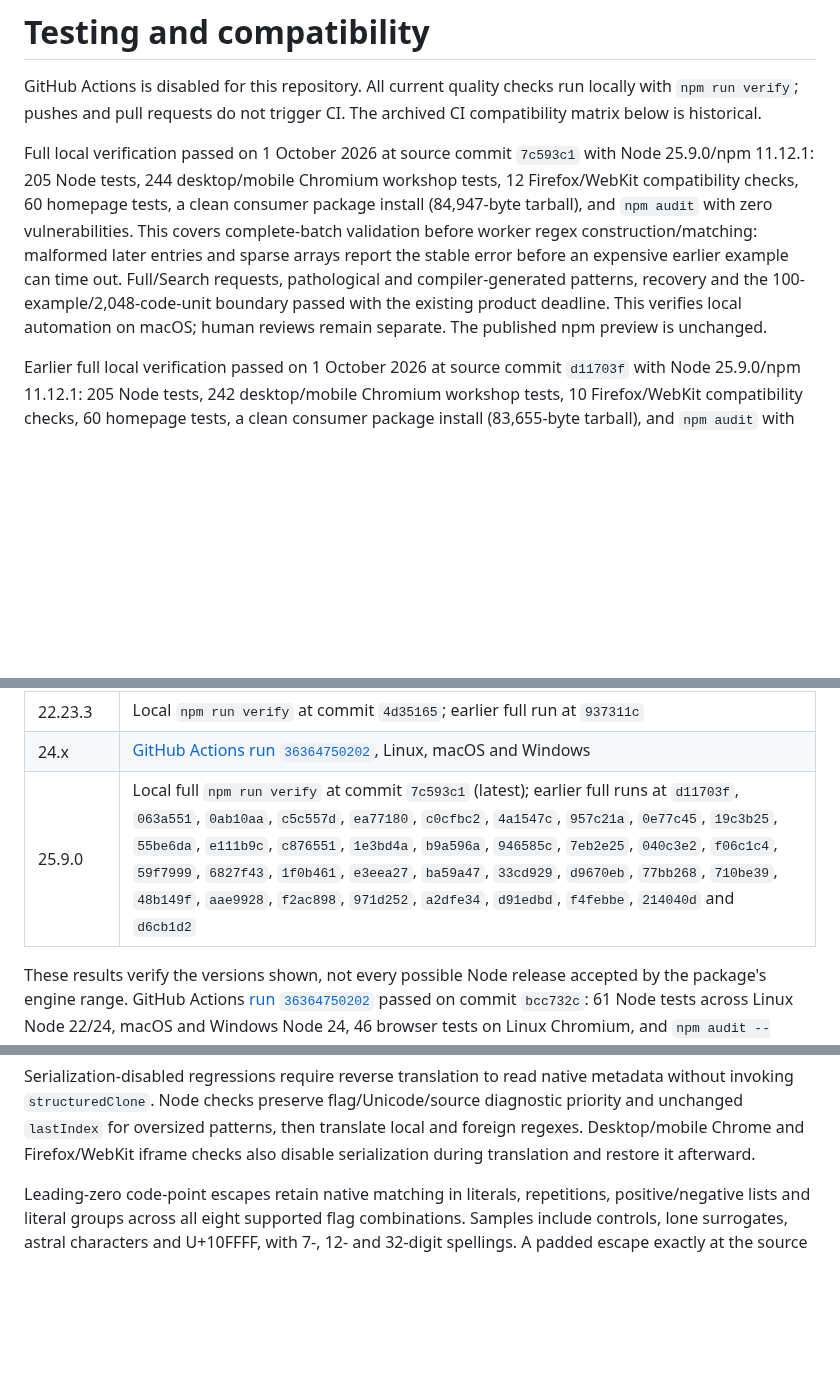
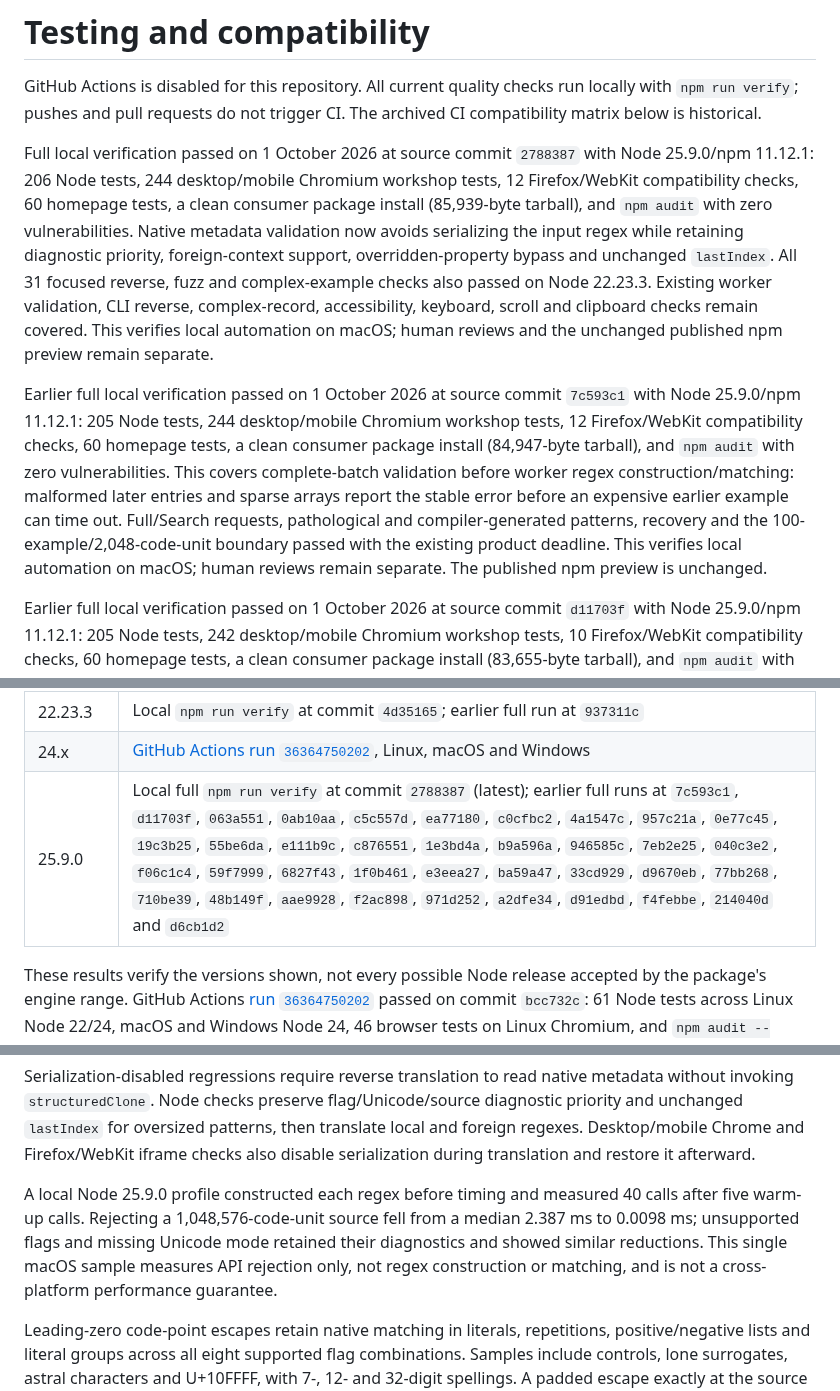
Before and after one commit to OthmaneBlial/Regex-For-Humans, a Markdown page: docs/TESTING.md, 3 parts joined by grey strips. GitHub-like rendering; blank space fills up the shorter version.

Commit message:
docs(testing): record native metadata verification

```diff
--- a/docs/TESTING.md
+++ b/docs/TESTING.md
@@ -2,7 +2,9 @@
 
 GitHub Actions is disabled for this repository. All current quality checks run locally with `npm run verify`; pushes and pull requests do not trigger CI. The archived CI compatibility matrix below is historical.
 
-Full local verification passed on 1 October 2026 at source commit `7c593c1` with Node 25.9.0/npm 11.12.1: 205 Node tests, 244 desktop/mobile Chromium workshop tests, 12 Firefox/WebKit compatibility checks, 60 homepage tests, a clean consumer package install (84,947-byte tarball), and `npm audit` with zero vulnerabilities. This covers complete-batch validation before worker regex construction/matching: malformed later entries and sparse arrays report the stable error before an expensive earlier example can time out. Full/Search requests, pathological and compiler-generated patterns, recovery and the 100-example/2,048-code-unit boundary passed with the existing product deadline. This verifies local automation on macOS; human reviews remain separate. The published npm preview is unchanged.
+Full local verification passed on 1 October 2026 at source commit `2788387` with Node 25.9.0/npm 11.12.1: 206 Node tests, 244 desktop/mobile Chromium workshop tests, 12 Firefox/WebKit compatibility checks, 60 homepage tests, a clean consumer package install (85,939-byte tarball), and `npm audit` with zero vulnerabilities. Native metadata validation now avoids serializing the input regex while retaining diagnostic priority, foreign-context support, overridden-property bypass and unchanged `lastIndex`. All 31 focused reverse, fuzz and complex-example checks also passed on Node 22.23.3. Existing worker validation, CLI reverse, complex-record, accessibility, keyboard, scroll and clipboard checks remain covered. This verifies local automation on macOS; human reviews and the unchanged published npm preview remain separate.
+
+Earlier full local verification passed on 1 October 2026 at source commit `7c593c1` with Node 25.9.0/npm 11.12.1: 205 Node tests, 244 desktop/mobile Chromium workshop tests, 12 Firefox/WebKit compatibility checks, 60 homepage tests, a clean consumer package install (84,947-byte tarball), and `npm audit` with zero vulnerabilities. This covers complete-batch validation before worker regex construction/matching: malformed later entries and sparse arrays report the stable error before an expensive earlier example can time out. Full/Search requests, pathological and compiler-generated patterns, recovery and the 100-example/2,048-code-unit boundary passed with the existing product deadline. This verifies local automation on macOS; human reviews remain separate. The published npm preview is unchanged.
 
 Earlier full local verification passed on 1 October 2026 at source commit `d11703f` with Node 25.9.0/npm 11.12.1: 205 Node tests, 242 desktop/mobile Chromium workshop tests, 10 Firefox/WebKit compatibility checks, 60 homepage tests, a clean consumer package install (83,655-byte tarball), and `npm audit` with zero vulnerabilities. This adds CLI reverse translation and the shared browser/CLI literal reader to the existing workshop coverage. The installed package ran the README reverse command and JSON flag example. All 39 CLI tests and five literal-reader tests also passed separately on Node 22.23.3. This verifies local automation on macOS; human review remains separate. The CLI option is unreleased on `main`, distinct from the published npm preview below.
 
@@ -34,7 +36,7 @@ The package declares Node.js `>=22`. Current local full verifications and archiv
 | --- | --- |
 | 22.23.3 | Local `npm run verify` at commit `4d35165`; earlier full run at `937311c` |
 | 24.x | [GitHub Actions run `36364750202`](https://github.com/OthmaneBlial/Regex-For-Humans/actions/runs/36364750202), Linux, macOS and Windows |
-| 25.9.0 | Local full `npm run verify` at commit `7c593c1` (latest); earlier full runs at `d11703f`, `063a551`, `0ab10aa`, `c5c557d`, `ea77180`, `c0cfbc2`, `4a1547c`, `957c21a`, `0e77c45`, `19c3b25`, `55be6da`, `e111b9c`, `c876551`, `1e3bd4a`, `b9a596a`, `946585c`, `7eb2e25`, `040c3e2`, `f06c1c4`, `59f7999`, `6827f43`, `1f0b461`, `e3eea27`, `ba59a47`, `33cd929`, `d9670eb`, `77bb268`, `710be39`, `48b149f`, `aae9928`, `f2ac898`, `971d252`, `a2dfe34`, `d91edbd`, `f4febbe`, `214040d` and `d6cb1d2` |
+| 25.9.0 | Local full `npm run verify` at commit `2788387` (latest); earlier full runs at `7c593c1`, `d11703f`, `063a551`, `0ab10aa`, `c5c557d`, `ea77180`, `c0cfbc2`, `4a1547c`, `957c21a`, `0e77c45`, `19c3b25`, `55be6da`, `e111b9c`, `c876551`, `1e3bd4a`, `b9a596a`, `946585c`, `7eb2e25`, `040c3e2`, `f06c1c4`, `59f7999`, `6827f43`, `1f0b461`, `e3eea27`, `ba59a47`, `33cd929`, `d9670eb`, `77bb268`, `710be39`, `48b149f`, `aae9928`, `f2ac898`, `971d252`, `a2dfe34`, `d91edbd`, `f4febbe`, `214040d` and `d6cb1d2` |
 
 These results verify the versions shown, not every possible Node release accepted by the package's engine range. GitHub Actions [run `36364750202`](https://github.com/OthmaneBlial/Regex-For-Humans/actions/runs/36364750202) passed on commit `bcc732c`: 61 Node tests across Linux Node 22/24, macOS and Windows Node 24, 46 browser tests on Linux Chromium, and `npm audit --audit-level=moderate` on Linux Node 24. Its tested `npm-package-tested` artifact was downloaded; the tarball SHA-256 is `b3319a3f61ec03af27317b5b2ceb7e89a26dfbc6574690966b37f5c2fc82366f`. Disposable draft [PR #1](https://github.com/OthmaneBlial/Regex-For-Humans/pull/1) confirmed that invalid syntax fails `npm run check` on a real pull-request run, then was closed without merging. The automated accessibility tests do not replace a real screen reader session.
 
@@ -135,6 +137,8 @@ Regexes created in Node's `vm` and browser iframes retain the same translation,
 Native-metadata regressions verify that a regex subclass cannot replace the stored pattern through a `source` override or interrupt translation with a throwing `Symbol.match` getter. Frozen local and VM regexes with throwing metadata/protocol getters and matching methods retain identical translation and matching across all eight supported flag combinations, without changing `lastIndex`. Unsupported stored flags, captures and source limits still receive their diagnostics despite misleading overrides. Browser iframe and clean-consumer checks also cover overridden metadata and matching protocols.
 
 Serialization-disabled regressions require reverse translation to read native metadata without invoking `structuredClone`. Node checks preserve flag/Unicode/source diagnostic priority and unchanged `lastIndex` for oversized patterns, then translate local and foreign regexes. Desktop/mobile Chrome and Firefox/WebKit iframe checks also disable serialization during translation and restore it afterward.
+
+A local Node 25.9.0 profile constructed each regex before timing and measured 40 calls after five warm-up calls. Rejecting a 1,048,576-code-unit source fell from a median 2.387 ms to 0.0098 ms; unsupported flags and missing Unicode mode retained their diagnostics and showed similar reductions. This single macOS sample measures API rejection only, not regex construction or matching, and is not a cross-platform performance guarantee.
 
 Leading-zero code-point escapes retain native matching in literals, repetitions, positive/negative lists and literal groups across all eight supported flag combinations. Samples include controls, lone surrogates, astral characters and U+10FFFF, with 7-, 12- and 32-digit spellings. A padded escape exactly at the source limit translates; one extra code unit still produces `REGEX_SOURCE_LIMIT`. Workshop checks cover literals, lists and multiline repeated emoji groups, with Firefox/WebKit and clean-consumer checks for a repeated literal group.
 
```
Also changed, not shown: ROADMAP.md (+2 -2 lines), docs/DISTRIBUTION.md (+1 -1 lines).
